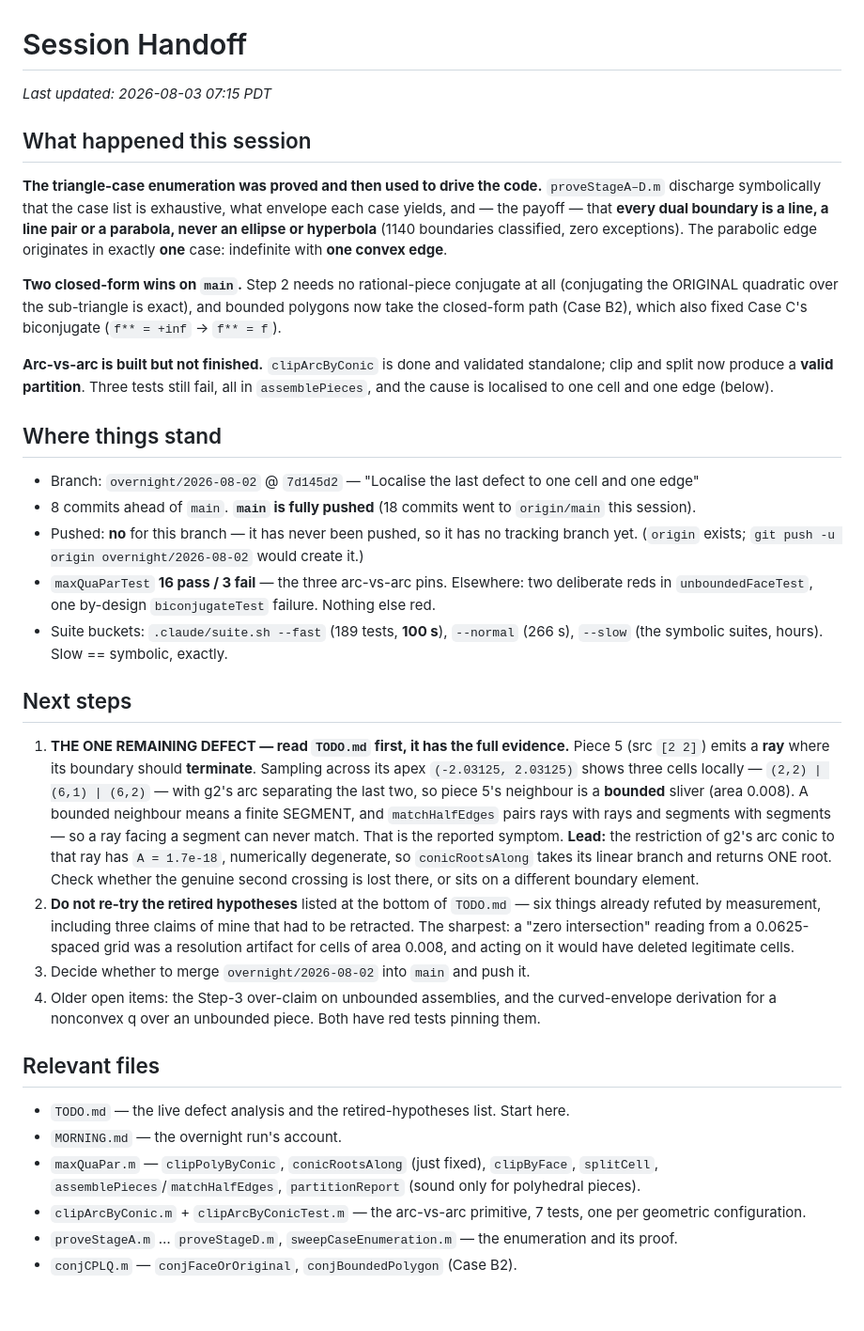
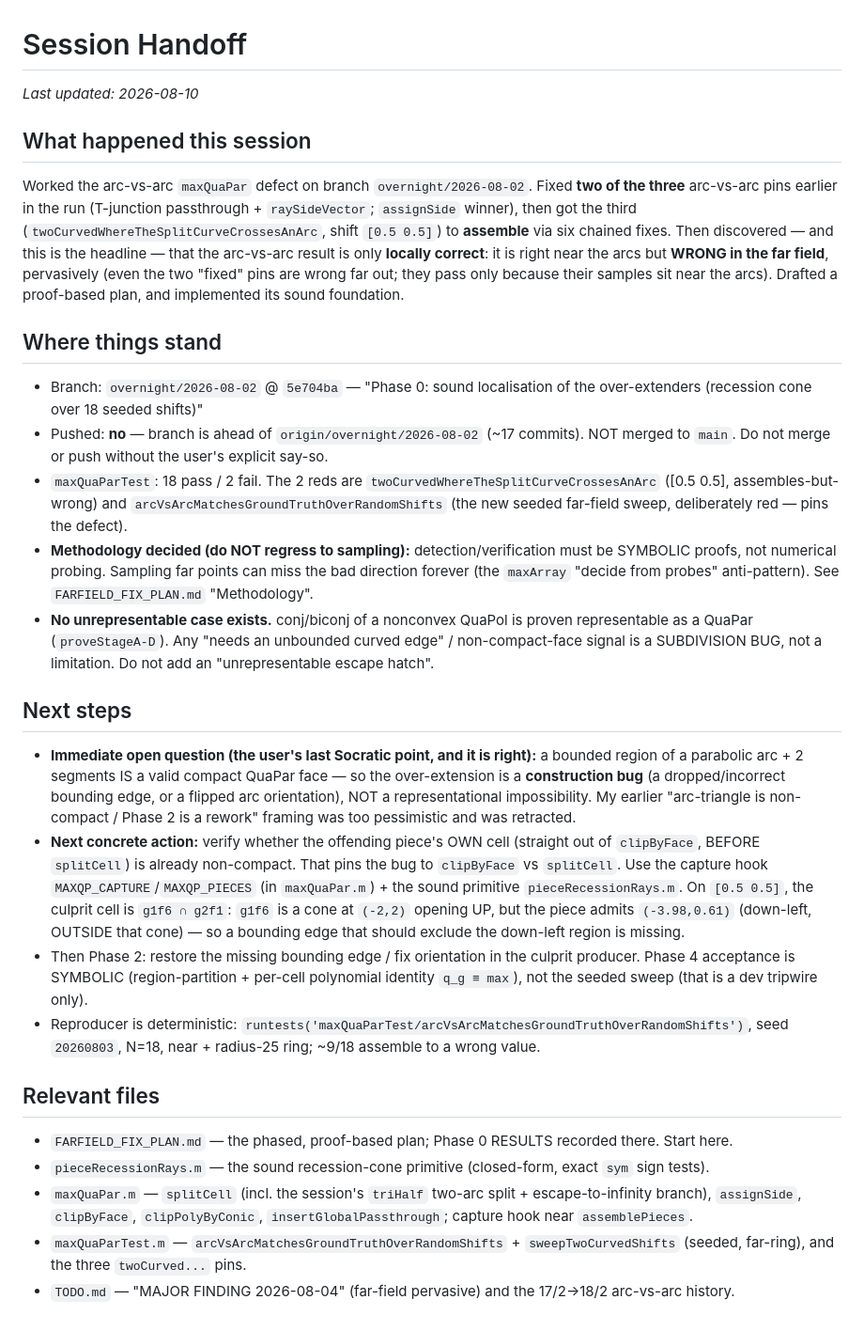
Before and after one commit to ylucet/CCA2, a Markdown page: .claude/SESSION_HANDOFF.md, the part around the change. Shown at 94% size. Rendered like a GitHub page.

Commit message:
chore: update session handoff
Co-Authored-By: Claude Opus 4.8 (1M context) <noreply@anthropic.com>

```diff
--- a/.claude/SESSION_HANDOFF.md
+++ b/.claude/SESSION_HANDOFF.md
@@ -1,61 +1,59 @@
 # Session Handoff
 
-_Last updated: 2026-08-03 07:15 PDT_
+_Last updated: 2026-08-10_
 
 ## What happened this session
 
-**The triangle-case enumeration was proved and then used to drive the code.** `proveStageA–D.m`
-discharge symbolically that the case list is exhaustive, what envelope each case yields, and — the
-payoff — that **every dual boundary is a line, a line pair or a parabola, never an ellipse or
-hyperbola** (1140 boundaries classified, zero exceptions). The parabolic edge originates in exactly
-**one** case: indefinite with **one convex edge**.
-
-**Two closed-form wins on `main`.** Step 2 needs no rational-piece conjugate at all (conjugating the
-ORIGINAL quadratic over the sub-triangle is exact), and bounded polygons now take the closed-form
-path (Case B2), which also fixed Case C's biconjugate (`f** = +inf` → `f** = f`).
-
-**Arc-vs-arc is built but not finished.** `clipArcByConic` is done and validated standalone;
-clip and split now produce a **valid partition**. Three tests still fail, all in `assemblePieces`,
-and the cause is localised to one cell and one edge (below).
+Worked the arc-vs-arc `maxQuaPar` defect on branch `overnight/2026-08-02`. Fixed **two of the three**
+arc-vs-arc pins earlier in the run (T-junction passthrough + `raySideVector`; `assignSide` winner),
+then got the third (`twoCurvedWhereTheSplitCurveCrossesAnArc`, shift `[0.5 0.5]`) to **assemble**
+via six chained fixes. Then discovered — and this is the headline — that the arc-vs-arc result is
+only **locally correct**: it is right near the arcs but **WRONG in the far field**, pervasively (even
+the two "fixed" pins are wrong far out; they pass only because their samples sit near the arcs).
+Drafted a proof-based plan, and implemented its sound foundation.
 
 ## Where things stand
 
-- Branch: `overnight/2026-08-02` @ `7d145d2` — "Localise the last defect to one cell and one edge"
-- 8 commits ahead of `main`. **`main` is fully pushed** (18 commits went to `origin/main` this
-  session).
-- Pushed: **no** for this branch — it has never been pushed, so it has no tracking branch yet.
-  (`origin` exists; `git push -u origin overnight/2026-08-02` would create it.)
-- `maxQuaParTest` **16 pass / 3 fail** — the three arc-vs-arc pins. Elsewhere: two deliberate reds
-  in `unboundedFaceTest`, one by-design `biconjugateTest` failure. Nothing else red.
-- Suite buckets: `.claude/suite.sh --fast` (189 tests, **100 s**), `--normal` (266 s), `--slow`
-  (the symbolic suites, hours). Slow == symbolic, exactly.
+- Branch: `overnight/2026-08-02` @ `5e704ba` — "Phase 0: sound localisation of the over-extenders
+  (recession cone over 18 seeded shifts)"
+- Pushed: **no** — branch is ahead of `origin/overnight/2026-08-02` (~17 commits). NOT merged to
+  `main`. Do not merge or push without the user's explicit say-so.
+- `maxQuaParTest`: 18 pass / 2 fail. The 2 reds are `twoCurvedWhereTheSplitCurveCrossesAnArc`
+  ([0.5 0.5], assembles-but-wrong) and `arcVsArcMatchesGroundTruthOverRandomShifts` (the new seeded
+  far-field sweep, deliberately red — pins the defect).
+- **Methodology decided (do NOT regress to sampling):** detection/verification must be SYMBOLIC
+  proofs, not numerical probing. Sampling far points can miss the bad direction forever (the
+  `maxArray` "decide from probes" anti-pattern). See `FARFIELD_FIX_PLAN.md` "Methodology".
+- **No unrepresentable case exists.** conj/biconj of a nonconvex QuaPol is proven representable as a
+  QuaPar (`proveStageA-D`). Any "needs an unbounded curved edge" / non-compact-face signal is a
+  SUBDIVISION BUG, not a limitation. Do not add an "unrepresentable escape hatch".
 
 ## Next steps
 
-1. **THE ONE REMAINING DEFECT — read `TODO.md` first, it has the full evidence.**
-   Piece 5 (src `[2 2]`) emits a **ray** where its boundary should **terminate**. Sampling across
-   its apex `(-2.03125, 2.03125)` shows three cells locally — `(2,2) | (6,1) | (6,2)` — with g2's
-   arc separating the last two, so piece 5's neighbour is a **bounded** sliver (area 0.008). A
-   bounded neighbour means a finite SEGMENT, and `matchHalfEdges` pairs rays with rays and segments
-   with segments — so a ray facing a segment can never match. That is the reported symptom.
-   **Lead:** the restriction of g2's arc conic to that ray has `A = 1.7e-18`, numerically
-   degenerate, so `conicRootsAlong` takes its linear branch and returns ONE root. Check whether the
-   genuine second crossing is lost there, or sits on a different boundary element.
-2. **Do not re-try the retired hypotheses** listed at the bottom of `TODO.md` — six things already
-   refuted by measurement, including three claims of mine that had to be retracted. The sharpest:
-   a "zero intersection" reading from a 0.0625-spaced grid was a resolution artifact for cells of
-   area 0.008, and acting on it would have deleted legitimate cells.
-3. Decide whether to merge `overnight/2026-08-02` into `main` and push it.
-4. Older open items: the Step-3 over-claim on unbounded assemblies, and the curved-envelope
-   derivation for a nonconvex q over an unbounded piece. Both have red tests pinning them.
+- **Immediate open question (the user's last Socratic point, and it is right):** a bounded region of
+  a parabolic arc + 2 segments IS a valid compact QuaPar face — so the over-extension is a
+  **construction bug** (a dropped/incorrect bounding edge, or a flipped arc orientation), NOT a
+  representational impossibility. My earlier "arc-triangle is non-compact / Phase 2 is a rework"
+  framing was too pessimistic and was retracted.
+- **Next concrete action:** verify whether the offending piece's OWN cell (straight out of
+  `clipByFace`, BEFORE `splitCell`) is already non-compact. That pins the bug to `clipByFace` vs
+  `splitCell`. Use the capture hook `MAXQP_CAPTURE`/`MAXQP_PIECES` (in `maxQuaPar.m`) + the sound
+  primitive `pieceRecessionRays.m`. On `[0.5 0.5]`, the culprit cell is `g1f6 ∩ g2f1`: `g1f6` is a
+  cone at `(-2,2)` opening UP, but the piece admits `(-3.98,0.61)` (down-left, OUTSIDE that cone) —
+  so a bounding edge that should exclude the down-left region is missing.
+- Then Phase 2: restore the missing bounding edge / fix orientation in the culprit producer.
+  Phase 4 acceptance is SYMBOLIC (region-partition + per-cell polynomial identity `q_g ≡ max`), not
+  the seeded sweep (that is a dev tripwire only).
+- Reproducer is deterministic: `runtests('maxQuaParTest/arcVsArcMatchesGroundTruthOverRandomShifts')`,
+  seed `20260803`, N=18, near + radius-25 ring; ~9/18 assemble to a wrong value.
 
 ## Relevant files
 
-- `TODO.md` — the live defect analysis and the retired-hypotheses list. Start here.
-- `MORNING.md` — the overnight run's account.
-- `maxQuaPar.m` — `clipPolyByConic`, `conicRootsAlong` (just fixed), `clipByFace`, `splitCell`,
-  `assemblePieces`/`matchHalfEdges`, `partitionReport` (sound only for polyhedral pieces).
-- `clipArcByConic.m` + `clipArcByConicTest.m` — the arc-vs-arc primitive, 7 tests, one per
-  geometric configuration.
-- `proveStageA.m` … `proveStageD.m`, `sweepCaseEnumeration.m` — the enumeration and its proof.
-- `conjCPLQ.m` — `conjFaceOrOriginal`, `conjBoundedPolygon` (Case B2).
+- `FARFIELD_FIX_PLAN.md` — the phased, proof-based plan; Phase 0 RESULTS recorded there. Start here.
+- `pieceRecessionRays.m` — the sound recession-cone primitive (closed-form, exact `sym` sign tests).
+- `maxQuaPar.m` — `splitCell` (incl. the session's `triHalf` two-arc split + escape-to-infinity
+  branch), `assignSide`, `clipByFace`, `clipPolyByConic`, `insertGlobalPassthrough`; capture hook
+  near `assemblePieces`.
+- `maxQuaParTest.m` — `arcVsArcMatchesGroundTruthOverRandomShifts` + `sweepTwoCurvedShifts` (seeded,
+  far-ring), and the three `twoCurved...` pins.
+- `TODO.md` — "MAJOR FINDING 2026-08-04" (far-field pervasive) and the 17/2→18/2 arc-vs-arc history.
```
